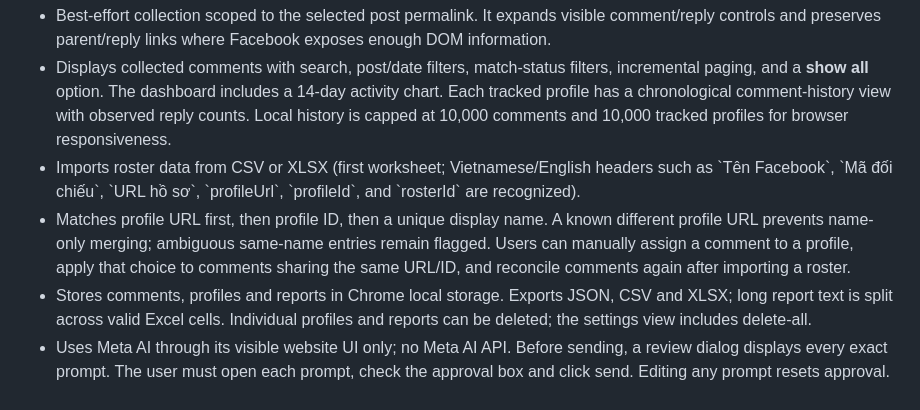
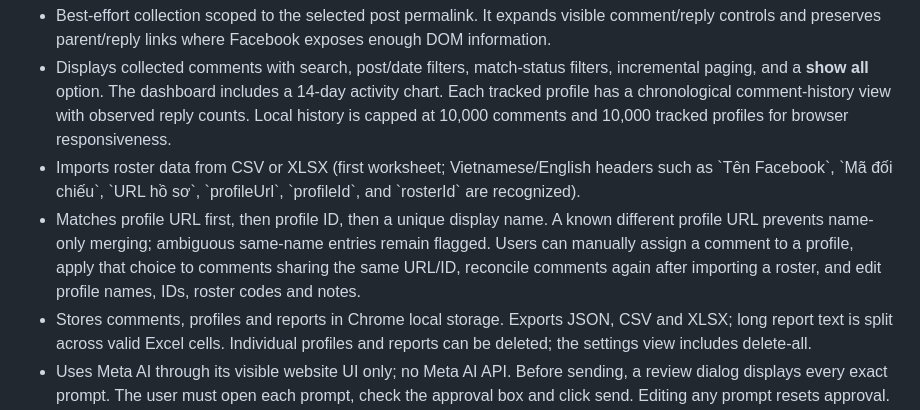
Before and after one commit to vanhoa2191/facebook-comment-crawl, a Markdown page: README.md, the part around the change. Rendered like a GitHub page.

Commit message:
docs: document profile editing and manual match resolution

```diff
--- a/README.md
+++ b/README.md
@@ -6,7 +6,7 @@ Chrome Extension (Manifest V3) for collecting comments/replies rendered on a sel
 - Best-effort collection scoped to the selected post permalink. It expands visible comment/reply controls and preserves parent/reply links where Facebook exposes enough DOM information.
 - Displays collected comments with search, post/date filters, match-status filters, incremental paging, and a **show all** option. The dashboard includes a 14-day activity chart. Each tracked profile has a chronological comment-history view with observed reply counts. Local history is capped at 10,000 comments and 10,000 tracked profiles for browser responsiveness.
 - Imports roster data from CSV or XLSX (first worksheet; Vietnamese/English headers such as \`Tên Facebook\`, \`Mã đối chiếu\`, \`URL hồ sơ\`, \`profileUrl\`, \`profileId\`, and \`rosterId\` are recognized).
-- Matches profile URL first, then profile ID, then a unique display name. A known different profile URL prevents name-only merging; ambiguous same-name entries remain flagged. Users can manually assign a comment to a profile, apply that choice to comments sharing the same URL/ID, and reconcile comments again after importing a roster.
+- Matches profile URL first, then profile ID, then a unique display name. A known different profile URL prevents name-only merging; ambiguous same-name entries remain flagged. Users can manually assign a comment to a profile, apply that choice to comments sharing the same URL/ID, reconcile comments again after importing a roster, and edit profile names, IDs, roster codes and notes.
 - Stores comments, profiles and reports in Chrome local storage. Exports JSON, CSV and XLSX; long report text is split across valid Excel cells. Individual profiles and reports can be deleted; the settings view includes delete-all.
 - Uses Meta AI through its visible website UI only; no Meta AI API. Before sending, a review dialog displays every exact prompt. The user must open each prompt, check the approval box and click send. Editing any prompt resets approval.
 - If automatic Meta AI sending or response reading fails, a manual fallback lets the user select/copy the already-reviewed prompt and paste the response. The extension does not blindly retry a send.
```
